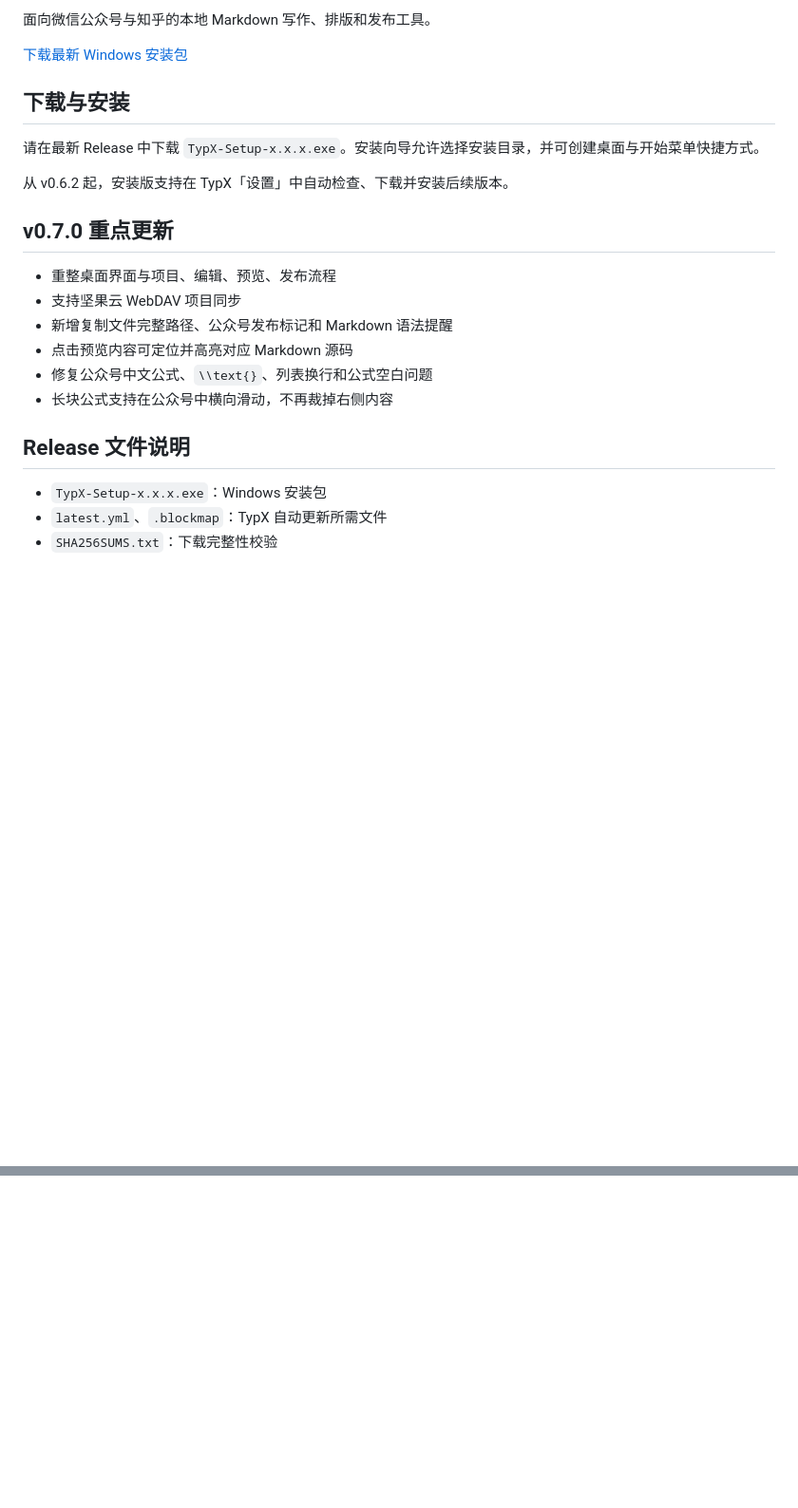
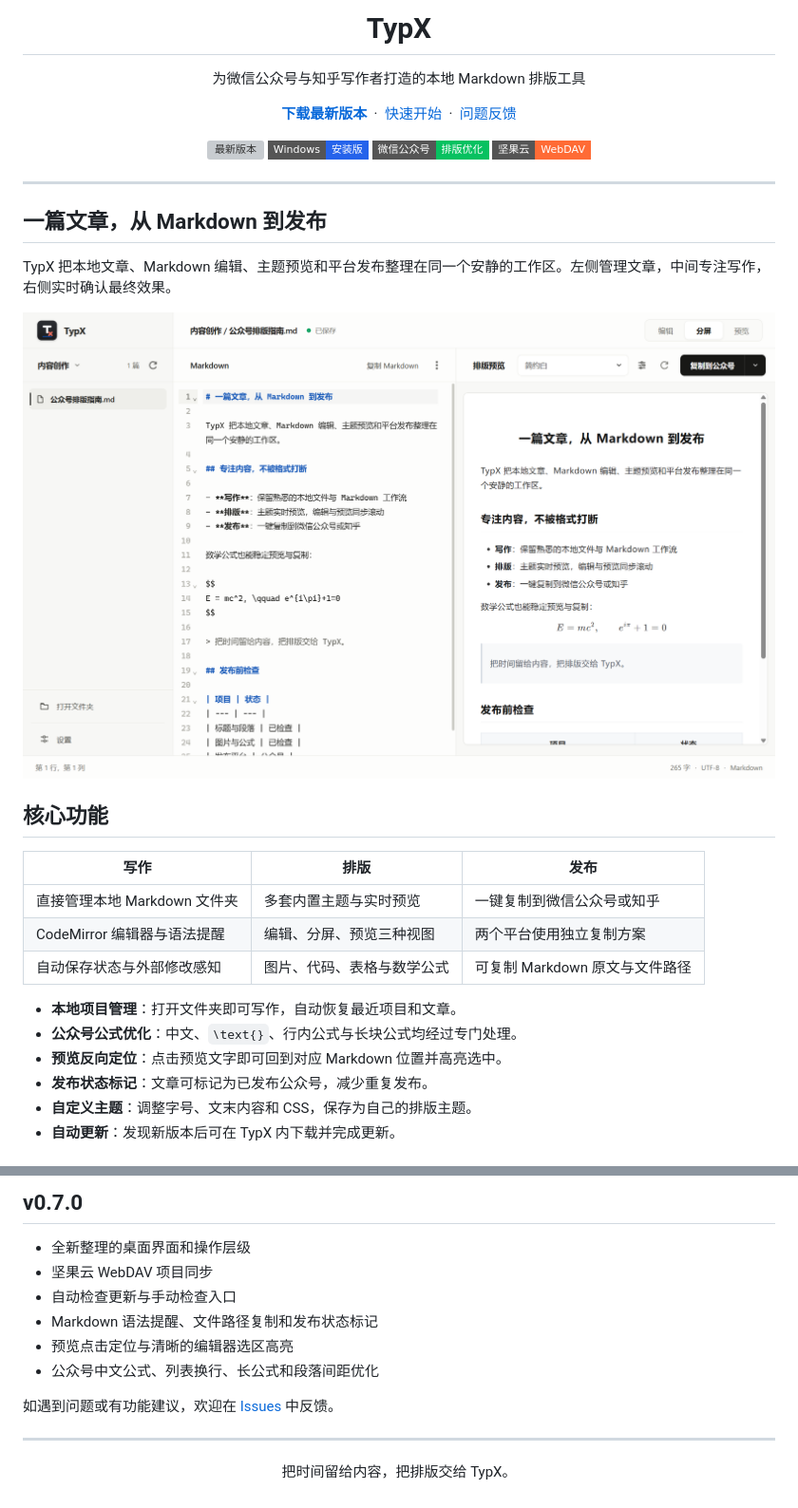
Before and after one commit to LuckyZ10/TypX, a Markdown page: README.md, 2 parts joined by grey strips. Shown: that part at 95% size. GitHub-like rendering; pictures changed too: images/overview.png (added); badges without logos; blank space fills up the shorter version; grey boxes are pictures that could not be loaded.

Commit message:
完善 TypX 产品主页与界面展示

```diff
--- a/README.md
+++ b/README.md
@@ -2,25 +4,45 @@
 
-面向微信公众号与知乎的本地 Markdown 写作、排版和发布工具。
+<h1 align="center">TypX</h1>
 
-[下载最新 Windows 安装包](https://github.com/LuckyZ10/TypX/releases/latest)
+<p align="center">
+  为微信公众号与知乎写作者打造的本地 Markdown 排版工具
+</p>
 
-## 下载与安装
+<p align="center">
+  <a href="https://github.com/LuckyZ10/TypX/releases/latest"><strong>下载最新版本</strong></a>
+  &nbsp;·&nbsp;
+  <a href="#快速开始">快速开始</a>
+  &nbsp;·&nbsp;
+  <a href="https://github.com/LuckyZ10/TypX/issues">问题反馈</a>
+</p>
 
-请在最新 Release 中下载 `TypX-Setup-x.x.x.exe`。安装向导允许选择安装目录，并可创建桌面与开始菜单快捷方式。
+<p align="center">
+  <img src="https://img.shields.io/github/v/release/LuckyZ10/TypX?style=flat-square&label=版本&color=111111" alt="最新版本">
+  <img src="https://img.shields.io/badge/Windows-安装版-2563EB?style=flat-square" alt="Windows 安装版">
+  <img src="https://img.shields.io/badge/微信公众号-排版优化-07C160?style=flat-square" alt="微信公众号排版优化">
+  <img src="https://img.shields.io/badge/坚果云-WebDAV-FF6B35?style=flat-square" alt="坚果云 WebDAV">
+</p>
 
-从 v0.6.2 起，安装版支持在 TypX「设置」中自动检查、下载并安装后续版本。
+---
 
-## v0.7.0 重点更新
+## 一篇文章，从 Markdown 到发布
 
-- 重整桌面界面与项目、编辑、预览、发布流程
-- 支持坚果云 WebDAV 项目同步
-- 新增复制文件完整路径、公众号发布标记和 Markdown 语法提醒
-- 点击预览内容可定位并高亮对应 Markdown 源码
-- 修复公众号中文公式、`\\text{}`、列表换行和公式空白问题
-- 长块公式支持在公众号中横向滑动，不再裁掉右侧内容
+TypX 把本地文章、Markdown 编辑、主题预览和平台发布整理在同一个安静的工作区。左侧管理文章，中间专注写作，右侧实时确认最终效果。
 
-## Release 文件说明
+[![TypX 主界面：本地文章、Markdown 编辑和排版预览](./images/overview.png)](https://github.com/LuckyZ10/TypX/releases/latest)
 
-- `TypX-Setup-x.x.x.exe`：Windows 安装包
-- `latest.yml`、`.blockmap`：TypX 自动更新所需文件
-- `SHA256SUMS.txt`：下载完整性校验
+## 核心功能
+
+| 写作 | 排版 | 发布 |
+| --- | --- | --- |
+| 直接管理本地 Markdown 文件夹 | 多套内置主题与实时预览 | 一键复制到微信公众号或知乎 |
+| CodeMirror 编辑器与语法提醒 | 编辑、分屏、预览三种视图 | 两个平台使用独立复制方案 |
+| 自动保存状态与外部修改感知 | 图片、代码、表格与数学公式 | 可复制 Markdown 原文与文件路径 |
+
+- **本地项目管理**：打开文件夹即可写作，自动恢复最近项目和文章。
+- **公众号公式优化**：中文、`\text{}`、行内公式与长块公式均经过专门处理。
+- **预览反向定位**：点击预览文字即可回到对应 Markdown 位置并高亮选中。
+- **发布状态标记**：文章可标记为已发布公众号，减少重复发布。
+- **自定义主题**：调整字号、文末内容和 CSS，保存为自己的排版主题。
+- **自动更新**：发现新版本后可在 TypX 内下载并完成更新。
+
@@ -26,0 +81,14 @@
+## v0.7.0
+
+- 全新整理的桌面界面和操作层级
+- 坚果云 WebDAV 项目同步
+- 自动检查更新与手动检查入口
+- Markdown 语法提醒、文件路径复制和发布状态标记
+- 预览点击定位与清晰的编辑器选区高亮
+- 公众号中文公式、列表换行、长公式和段落间距优化
+
+如遇到问题或有功能建议，欢迎在 [Issues](https://github.com/LuckyZ10/TypX/issues) 中反馈。
+
+---
+
+<p align="center">把时间留给内容，把排版交给 TypX。</p>
```
Also changed, not shown: other parts of README.md (+35 -1 lines), images/icon.png (added), images/nutstore.png (added), images/publish.png (added).
